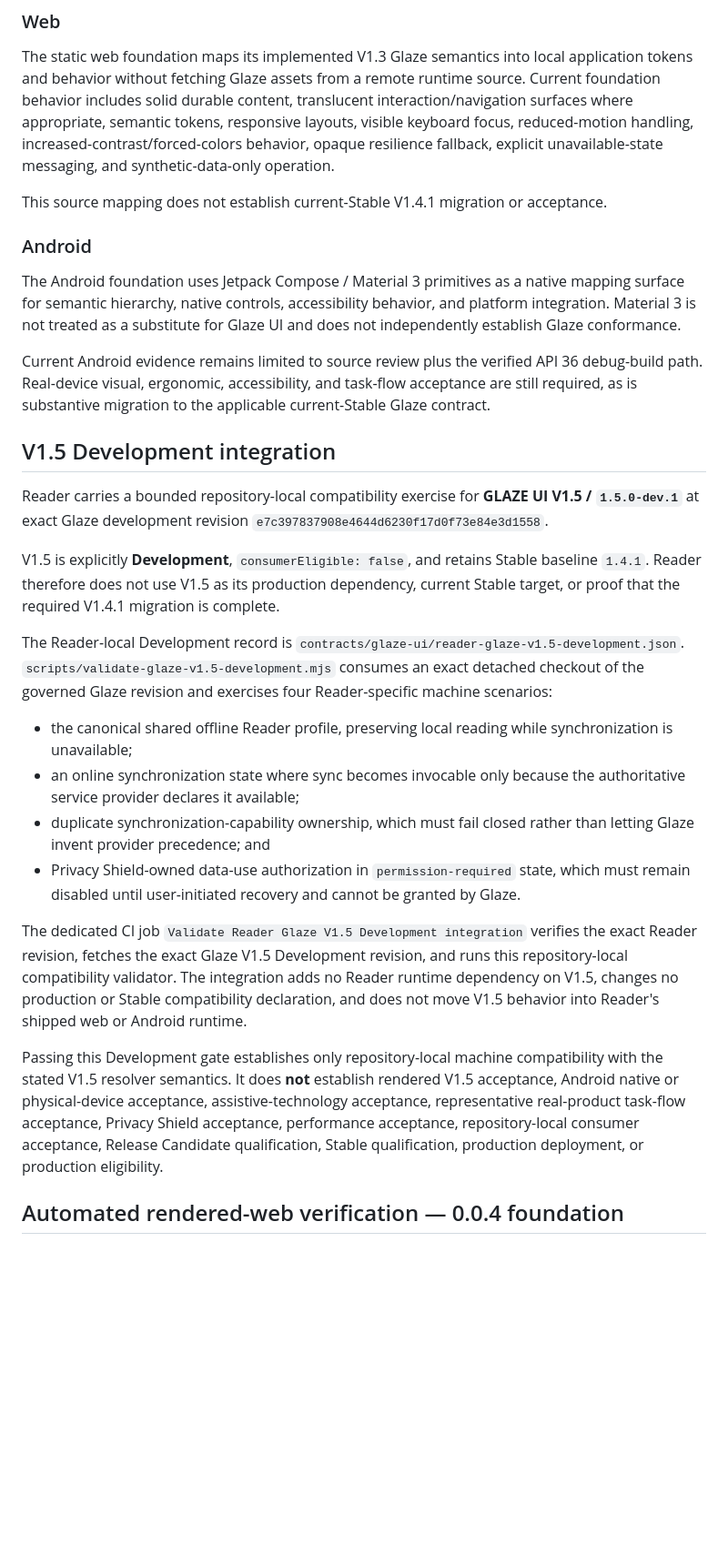
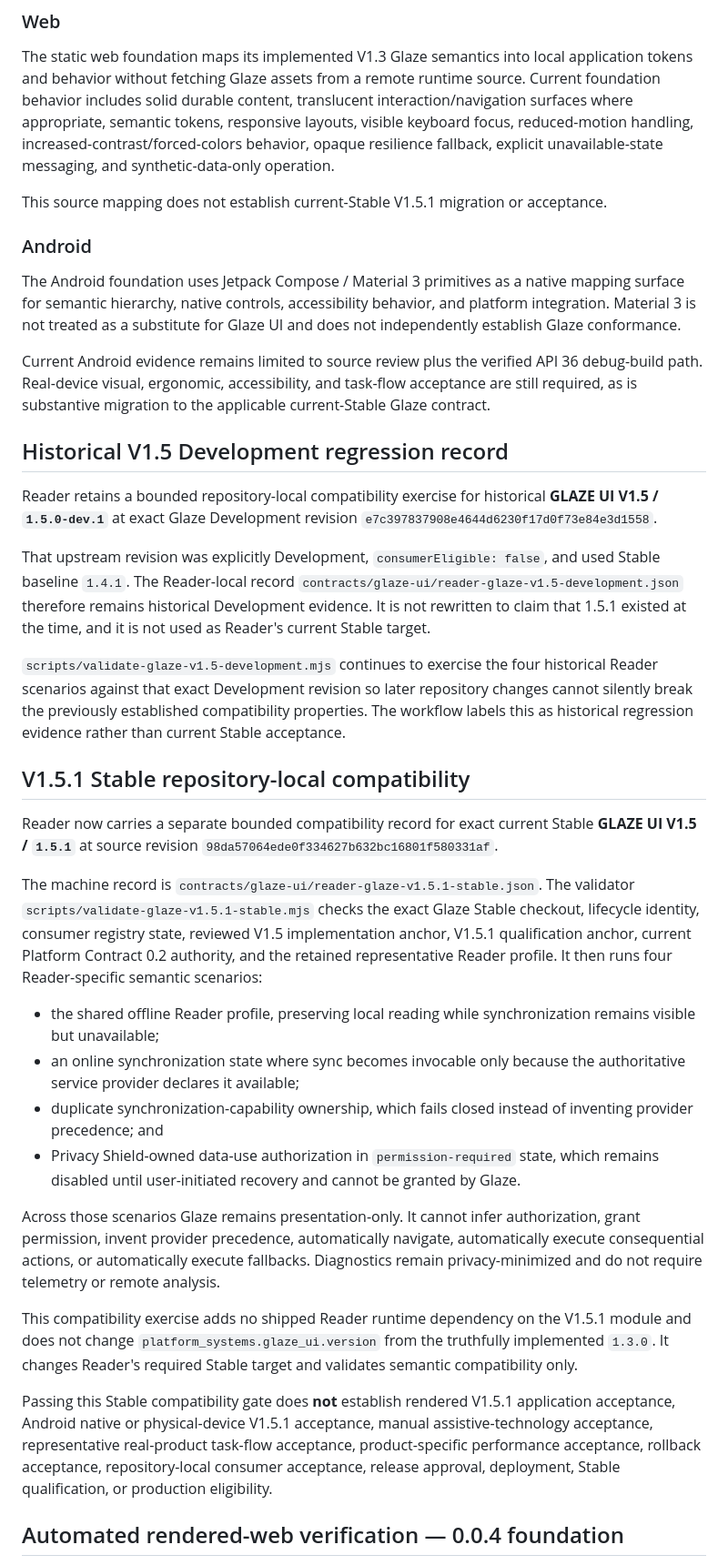
Before and after one commit to GoreeCloud/goreecloud-reader, a Markdown page: docs/GLAZE-UI-ADOPTION.md, the part around one of its changes. Shown at 91% size. Drawn GitHub-style; blank space fills up the shorter version.

Commit message:
docs: reconcile Reader Glaze authority to Stable 1.5.1

```diff
--- a/docs/GLAZE-UI-ADOPTION.md
+++ b/docs/GLAZE-UI-ADOPTION.md
@@ -26,7 +40,7 @@ That registration is governance evidence only. It does not grant Reader `accepte
 
 The static web foundation maps its implemented V1.3 Glaze semantics into local application tokens and behavior without fetching Glaze assets from a remote runtime source. Current foundation behavior includes solid durable content, translucent interaction/navigation surfaces where appropriate, semantic tokens, responsive layouts, visible keyboard focus, reduced-motion handling, increased-contrast/forced-colors behavior, opaque resilience fallback, explicit unavailable-state messaging, and synthetic-data-only operation.
 
-This source mapping does not establish current-Stable V1.4.1 migration or acceptance.
+This source mapping does not establish current-Stable V1.5.1 migration or acceptance.
 
 ### Android
 
@@ -34,22 +48,30 @@ The Android foundation uses Jetpack Compose / Material 3 primitives as a native
 
 Current Android evidence remains limited to source review plus the verified API 36 debug-build path. Real-device visual, ergonomic, accessibility, and task-flow acceptance are still required, as is substantive migration to the applicable current-Stable Glaze contract.
 
-## V1.5 Development integration
+## Historical V1.5 Development regression record
 
-Reader carries a bounded repository-local compatibility exercise for **GLAZE UI V1.5 / `1.5.0-dev.1`** at exact Glaze development revision `e7c397837908e4644d6230f17d0f73e84e3d1558`.
+Reader retains a bounded repository-local compatibility exercise for historical **GLAZE UI V1.5 / `1.5.0-dev.1`** at exact Glaze Development revision `e7c397837908e4644d6230f17d0f73e84e3d1558`.
 
-V1.5 is explicitly **Development**, `consumerEligible: false`, and retains Stable baseline `1.4.1`. Reader therefore does not use V1.5 as its production dependency, current Stable target, or proof that the required V1.4.1 migration is complete.
+That upstream revision was explicitly Development, `consumerEligible: false`, and used Stable baseline `1.4.1`. The Reader-local record `contracts/glaze-ui/reader-glaze-v1.5-development.json` therefore remains historical Development evidence. It is not rewritten to claim that 1.5.1 existed at the time, and it is not used as Reader's current Stable target.
 
-The Reader-local Development record is `contracts/glaze-ui/reader-glaze-v1.5-development.json`. `scripts/validate-glaze-v1.5-development.mjs` consumes an exact detached checkout of the governed Glaze revision and exercises four Reader-specific machine scenarios:
+`scripts/validate-glaze-v1.5-development.mjs` continues to exercise the four historical Reader scenarios against that exact Development revision so later repository changes cannot silently break the previously established compatibility properties. The workflow labels this as historical regression evidence rather than current Stable acceptance.
 
-- the canonical shared offline Reader profile, preserving local reading while synchronization is unavailable;
+## V1.5.1 Stable repository-local compatibility
+
+Reader now carries a separate bounded compatibility record for exact current Stable **GLAZE UI V1.5 / `1.5.1`** at source revision `98da57064ede0f334627b632bc16801f580331af`.
+
+The machine record is `contracts/glaze-ui/reader-glaze-v1.5.1-stable.json`. The validator `scripts/validate-glaze-v1.5.1-stable.mjs` checks the exact Glaze Stable checkout, lifecycle identity, consumer registry state, reviewed V1.5 implementation anchor, V1.5.1 qualification anchor, current Platform Contract 0.2 authority, and the retained representative Reader profile. It then runs four Reader-specific semantic scenarios:
+
+- the shared offline Reader profile, preserving local reading while synchronization remains visible but unavailable;
 - an online synchronization state where sync becomes invocable only because the authoritative service provider declares it available;
-- duplicate synchronization-capability ownership, which must fail closed rather than letting Glaze invent provider precedence; and
-- Privacy Shield-owned data-use authorization in `permission-required` state, which must remain disabled until user-initiated recovery and cannot be granted by Glaze.
+- duplicate synchronization-capability ownership, which fails closed instead of inventing provider precedence; and
+- Privacy Shield-owned data-use authorization in `permission-required` state, which remains disabled until user-initiated recovery and cannot be granted by Glaze.
 
-The dedicated CI job `Validate Reader Glaze V1.5 Development integration` verifies the exact Reader revision, fetches the exact Glaze V1.5 Development revision, and runs this repository-local compatibility validator. The integration adds no Reader runtime dependency on V1.5, changes no production or Stable compatibility declaration, and does not move V1.5 behavior into Reader's shipped web or Android runtime.
+Across those scenarios Glaze remains presentation-only. It cannot infer authorization, grant permission, invent provider precedence, automatically navigate, automatically execute consequential actions, or automatically execute fallbacks. Diagnostics remain privacy-minimized and do not require telemetry or remote analysis.
 
-Passing this Development gate establishes only repository-local machine compatibility with the stated V1.5 resolver semantics. It does **not** establish rendered V1.5 acceptance, Android native or physical-device acceptance, assistive-technology acceptance, representative real-product task-flow acceptance, Privacy Shield acceptance, performance acceptance, repository-local consumer acceptance, Release Candidate qualification, Stable qualification, production deployment, or production eligibility.
+This compatibility exercise adds no shipped Reader runtime dependency on the V1.5.1 module and does not change `platform_systems.glaze_ui.version` from the truthfully implemented `1.3.0`. It changes Reader's required Stable target and validates semantic compatibility only.
+
+Passing this Stable compatibility gate does **not** establish rendered V1.5.1 application acceptance, Android native or physical-device V1.5.1 acceptance, manual assistive-technology acceptance, representative real-product task-flow acceptance, product-specific performance acceptance, rollback acceptance, repository-local consumer acceptance, release approval, deployment, Stable qualification, or production eligibility.
 
 ## Automated rendered-web verification — 0.0.4 foundation
 
```
Also changed, not shown: other parts of docs/GLAZE-UI-ADOPTION.md (+32 -17 lines).
